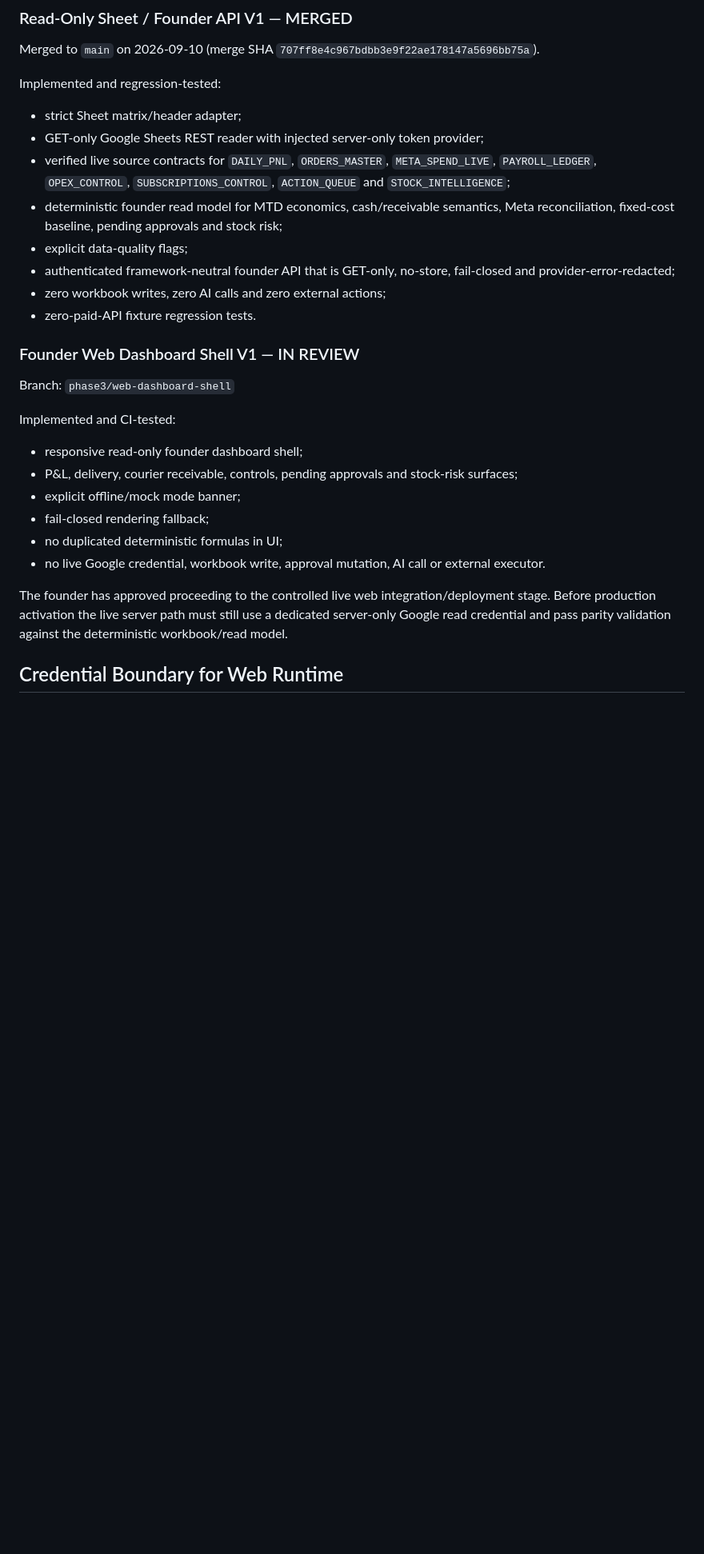
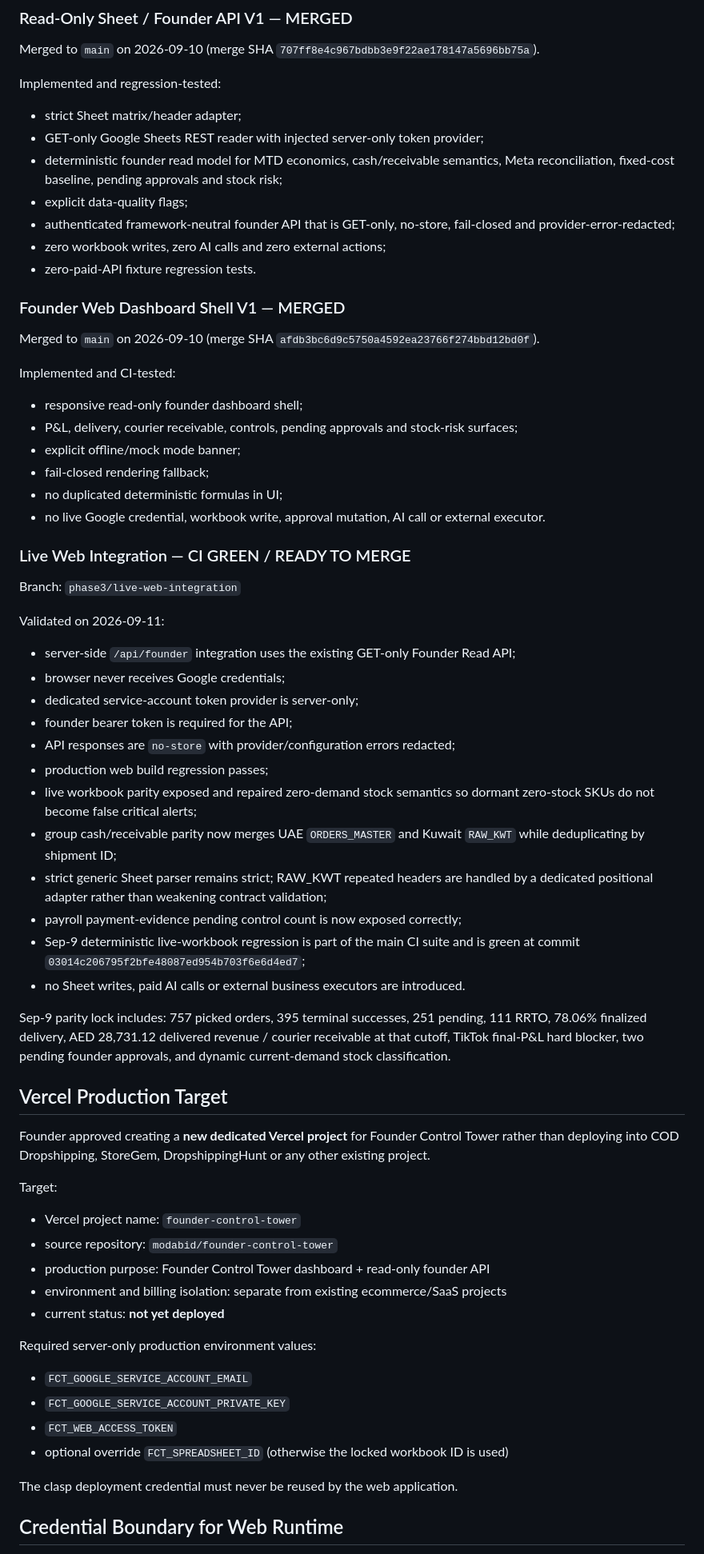
Before and after one commit to modabid/founder-control-tower, a Markdown page: PROJECT_STATE.md, the part around one of its changes. Shown at 80% size. Rendered like a GitHub page; blank space fills up the shorter version.

Commit message:
docs(state): record live web parity and Vercel target

```diff
--- a/PROJECT_STATE.md
+++ b/PROJECT_STATE.md
@@ -108,16 +109,15 @@ Implemented and regression-tested:
 
 - strict Sheet matrix/header adapter;
 - GET-only Google Sheets REST reader with injected server-only token provider;
-- verified live source contracts for `DAILY_PNL`, `ORDERS_MASTER`, `META_SPEND_LIVE`, `PAYROLL_LEDGER`, `OPEX_CONTROL`, `SUBSCRIPTIONS_CONTROL`, `ACTION_QUEUE` and `STOCK_INTELLIGENCE`;
 - deterministic founder read model for MTD economics, cash/receivable semantics, Meta reconciliation, fixed-cost baseline, pending approvals and stock risk;
 - explicit data-quality flags;
 - authenticated framework-neutral founder API that is GET-only, no-store, fail-closed and provider-error-redacted;
 - zero workbook writes, zero AI calls and zero external actions;
 - zero-paid-API fixture regression tests.
 
-### Founder Web Dashboard Shell V1 — IN REVIEW
+### Founder Web Dashboard Shell V1 — MERGED
 
-Branch: `phase3/web-dashboard-shell`
+Merged to `main` on 2026-09-10 (merge SHA `afdb3bc6d9c5750a4592ea23766f274bbd12bd0f`).
 
 Implemented and CI-tested:
 
@@ -128,7 +128,47 @@ Implemented and CI-tested:
 - no duplicated deterministic formulas in UI;
 - no live Google credential, workbook write, approval mutation, AI call or external executor.
 
-The founder has approved proceeding to the controlled live web integration/deployment stage. Before production activation the live server path must still use a dedicated server-only Google read credential and pass parity validation against the deterministic workbook/read model.
+### Live Web Integration — CI GREEN / READY TO MERGE
+
+Branch: `phase3/live-web-integration`
+
+Validated on 2026-09-11:
+
+- server-side `/api/founder` integration uses the existing GET-only Founder Read API;
+- browser never receives Google credentials;
+- dedicated service-account token provider is server-only;
+- founder bearer token is required for the API;
+- API responses are `no-store` with provider/configuration errors redacted;
+- production web build regression passes;
+- live workbook parity exposed and repaired zero-demand stock semantics so dormant zero-stock SKUs do not become false critical alerts;
+- group cash/receivable parity now merges UAE `ORDERS_MASTER` and Kuwait `RAW_KWT` while deduplicating by shipment ID;
+- strict generic Sheet parser remains strict; RAW_KWT repeated headers are handled by a dedicated positional adapter rather than weakening contract validation;
+- payroll payment-evidence pending control count is now exposed correctly;
+- Sep-9 deterministic live-workbook regression is part of the main CI suite and is green at commit `03014c206795f2bfe48087ed954b703f6e6d4ed7`;
+- no Sheet writes, paid AI calls or external business executors are introduced.
+
+Sep-9 parity lock includes: 757 picked orders, 395 terminal successes, 251 pending, 111 RRTO, 78.06% finalized delivery, AED 28,731.12 delivered revenue / courier receivable at that cutoff, TikTok final-P&L hard blocker, two pending founder approvals, and dynamic current-demand stock classification.
+
+## Vercel Production Target
+
+Founder approved creating a **new dedicated Vercel project** for Founder Control Tower rather than deploying into COD Dropshipping, StoreGem, DropshippingHunt or any other existing project.
+
+Target:
+
+- Vercel project name: `founder-control-tower`
+- source repository: `modabid/founder-control-tower`
+- production purpose: Founder Control Tower dashboard + read-only founder API
+- environment and billing isolation: separate from existing ecommerce/SaaS projects
+- current status: **not yet deployed**
+
+Required server-only production environment values:
+
+- `FCT_GOOGLE_SERVICE_ACCOUNT_EMAIL`
+- `FCT_GOOGLE_SERVICE_ACCOUNT_PRIVATE_KEY`
+- `FCT_WEB_ACCESS_TOKEN`
+- optional override `FCT_SPREADSHEET_ID` (otherwise the locked workbook ID is used)
+
+The clasp deployment credential must never be reused by the web application.
 
 ## Credential Boundary for Web Runtime
 
```
Also changed, not shown: other parts of PROJECT_STATE.md (+10 -10 lines).
